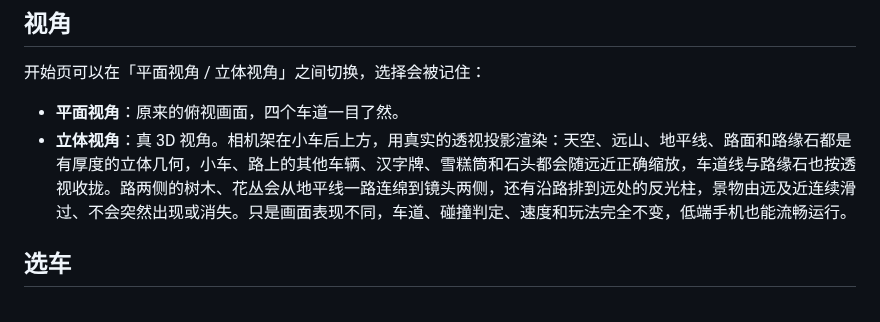
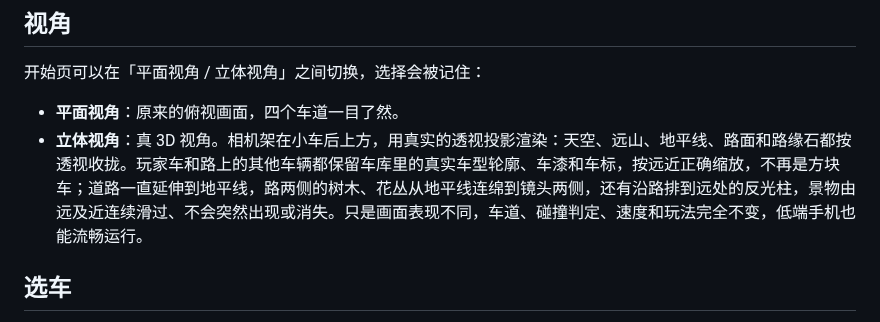
Before and after one commit to Enzo-River/kids-car-race, a Markdown page: README.md, the part around the change. GitHub-like rendering.

```diff
--- a/README.md
+++ b/README.md
@@ -39,7 +39,7 @@
 开始页可以在「平面视角 / 立体视角」之间切换，选择会被记住：
 
 - **平面视角**：原来的俯视画面，四个车道一目了然。
-- **立体视角**：真 3D 视角。相机架在小车后上方，用真实的透视投影渲染：天空、远山、地平线、路面和路缘石都是有厚度的立体几何，小车、路上的其他车辆、汉字牌、雪糕筒和石头都会随远近正确缩放，车道线与路缘石也按透视收拢。路两侧的树木、花丛会从地平线一路连绵到镜头两侧，还有沿路排到远处的反光柱，景物由远及近连续滑过、不会突然出现或消失。只是画面表现不同，车道、碰撞判定、速度和玩法完全不变，低端手机也能流畅运行。
+- **立体视角**：真 3D 视角。相机架在小车后上方，用真实的透视投影渲染：天空、远山、地平线、路面和路缘石都按透视收拢。玩家车和路上的其他车辆都保留车库里的真实车型轮廓、车漆和车标，按远近正确缩放，不再是方块车；道路一直延伸到地平线，路两侧的树木、花丛从地平线连绵到镜头两侧，还有沿路排到远处的反光柱，景物由远及近连续滑过、不会突然出现或消失。只是画面表现不同，车道、碰撞判定、速度和玩法完全不变，低端手机也能流畅运行。
 
 ## 选车
 
```
